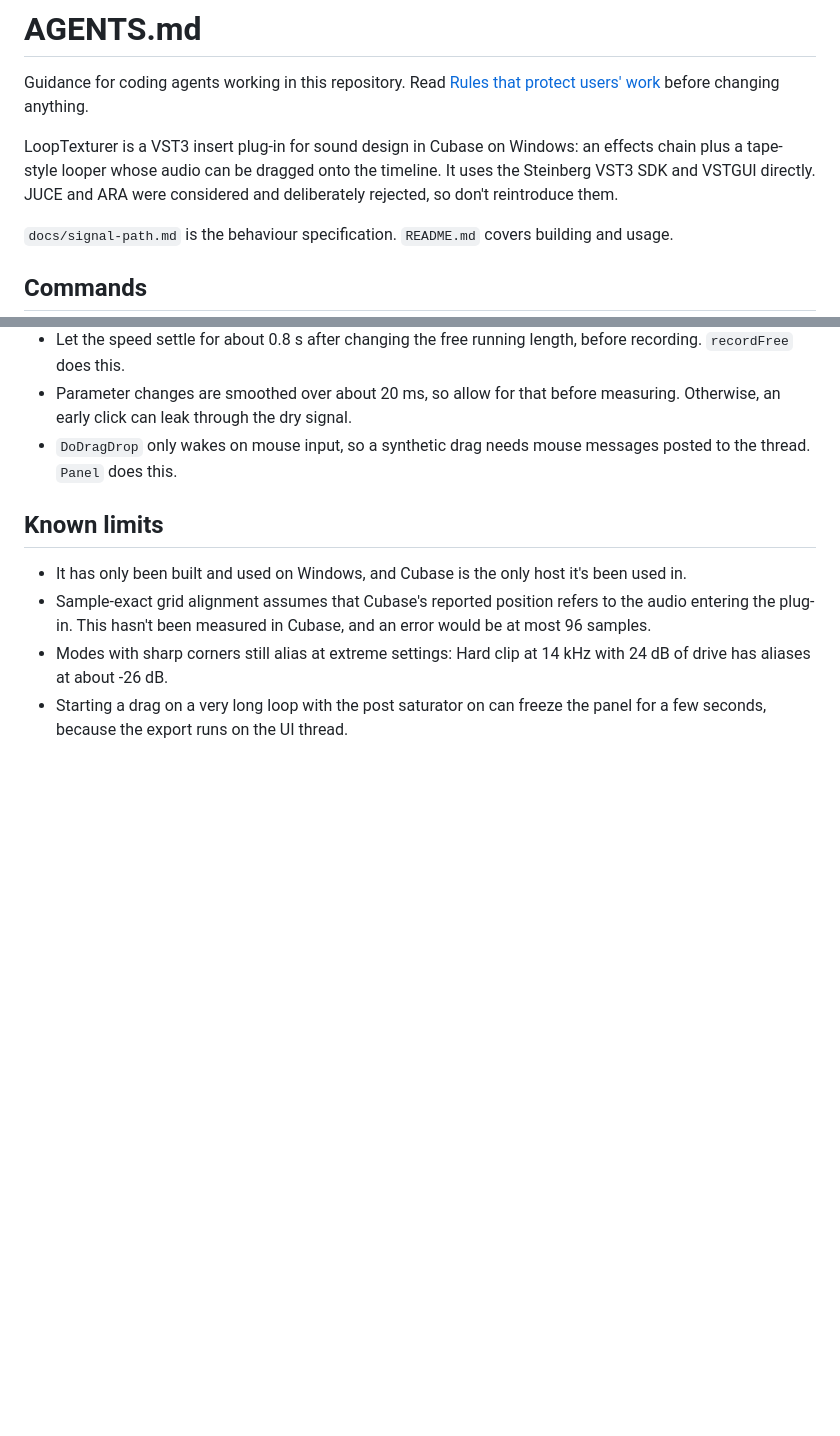
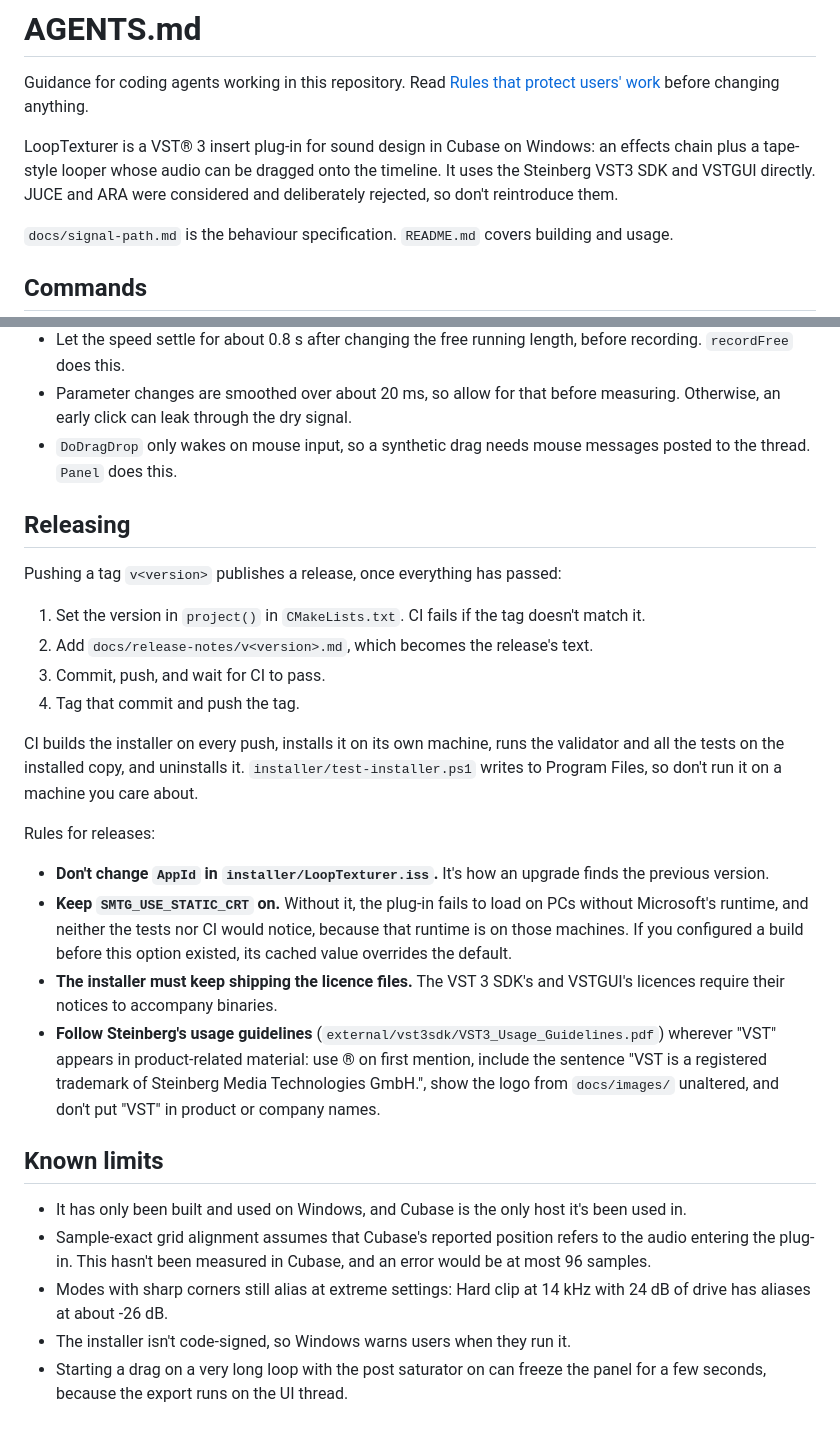
Before and after one commit to HadronycheAudio/LoopTexturer, a Markdown page: AGENTS.md, 2 parts joined by grey strips. GitHub-like rendering; blank space fills up the shorter version.

```diff
--- a/AGENTS.md
+++ b/AGENTS.md
@@ -2,7 +2,7 @@
 
 Guidance for coding agents working in this repository. Read [Rules that protect users' work](#rules-that-protect-users-work) before changing anything.
 
-LoopTexturer is a VST3 insert plug-in for sound design in Cubase on Windows: an effects chain plus a tape-style looper whose audio can be dragged onto the timeline. It uses the Steinberg VST3 SDK and VSTGUI directly. JUCE and ARA were considered and deliberately rejected, so don't reintroduce them.
+LoopTexturer is a VST® 3 insert plug-in for sound design in Cubase on Windows: an effects chain plus a tape-style looper whose audio can be dragged onto the timeline. It uses the Steinberg VST3 SDK and VSTGUI directly. JUCE and ARA were considered and deliberately rejected, so don't reintroduce them.
 
 `docs/signal-path.md` is the behaviour specification. `README.md` covers building and usage.
 
@@ -182,9 +182,28 @@ These tests run much faster than real time, which matters when writing new ones:
 - Parameter changes are smoothed over about 20 ms, so allow for that before measuring. Otherwise, an early click can leak through the dry signal.
 - `DoDragDrop` only wakes on mouse input, so a synthetic drag needs mouse messages posted to the thread. `Panel` does this.
 
+## Releasing
+
+Pushing a tag `v<version>` publishes a release, once everything has passed:
+
+1. Set the version in `project()` in `CMakeLists.txt`. CI fails if the tag doesn't match it.
+2. Add `docs/release-notes/v<version>.md`, which becomes the release's text.
+3. Commit, push, and wait for CI to pass.
+4. Tag that commit and push the tag.
+
+CI builds the installer on every push, installs it on its own machine, runs the validator and all the tests on the installed copy, and uninstalls it. `installer/test-installer.ps1` writes to Program Files, so don't run it on a machine you care about.
+
+Rules for releases:
+
+- **Don't change `AppId` in `installer/LoopTexturer.iss`.** It's how an upgrade finds the previous version.
+- **Keep `SMTG_USE_STATIC_CRT` on.** Without it, the plug-in fails to load on PCs without Microsoft's runtime, and neither the tests nor CI would notice, because that runtime is on those machines. If you configured a build before this option existed, its cached value overrides the default.
+- **The installer must keep shipping the licence files.** The VST 3 SDK's and VSTGUI's licences require their notices to accompany binaries.
+- **Follow Steinberg's usage guidelines** (`external/vst3sdk/VST3_Usage_Guidelines.pdf`) wherever "VST" appears in product-related material: use ® on first mention, include the sentence "VST is a registered trademark of Steinberg Media Technologies GmbH.", show the logo from `docs/images/` unaltered, and don't put "VST" in product or company names.
+
 ## Known limits
 
 - It has only been built and used on Windows, and Cubase is the only host it's been used in.
 - Sample-exact grid alignment assumes that Cubase's reported position refers to the audio entering the plug-in. This hasn't been measured in Cubase, and an error would be at most 96 samples.
 - Modes with sharp corners still alias at extreme settings: Hard clip at 14 kHz with 24 dB of drive has aliases at about -26 dB.
+- The installer isn't code-signed, so Windows warns users when they run it.
 - Starting a drag on a very long loop with the post saturator on can freeze the panel for a few seconds, because the export runs on the UI thread.
```
Also changed, not shown: README.md (+12 -3 lines), docs/release-notes/v1.0.0.md (added, +28 -0 lines), docs/images/VST_Compatible_Logo_Steinberg_with_TM.png (added), 5 other files.
